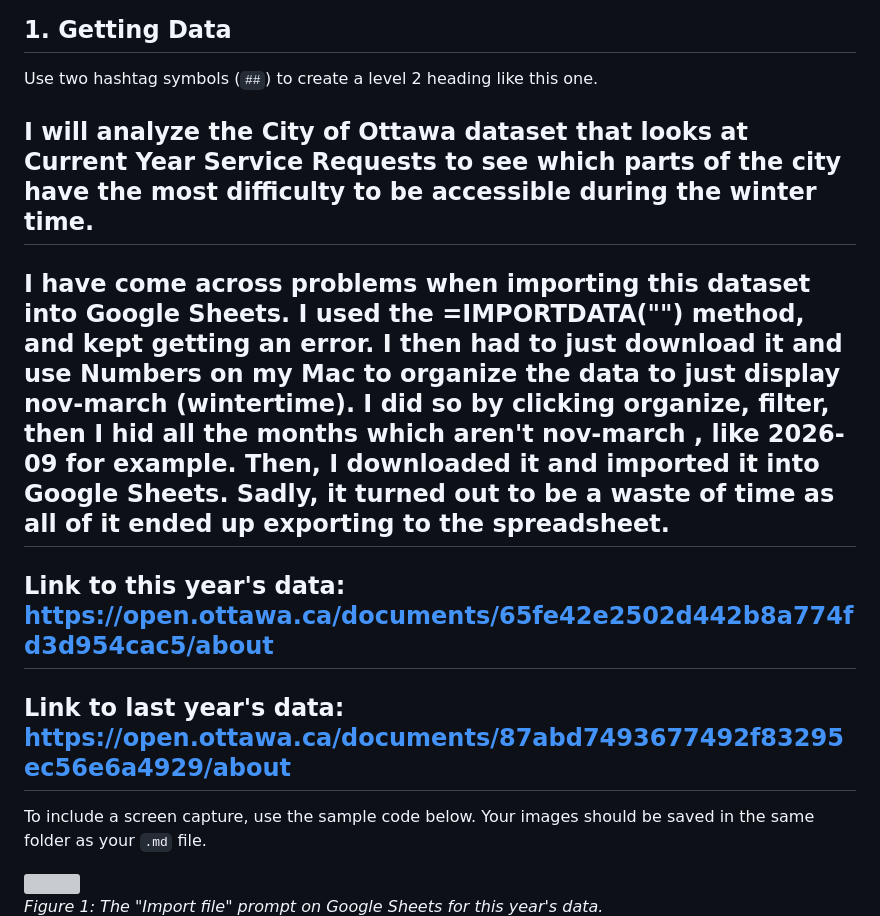
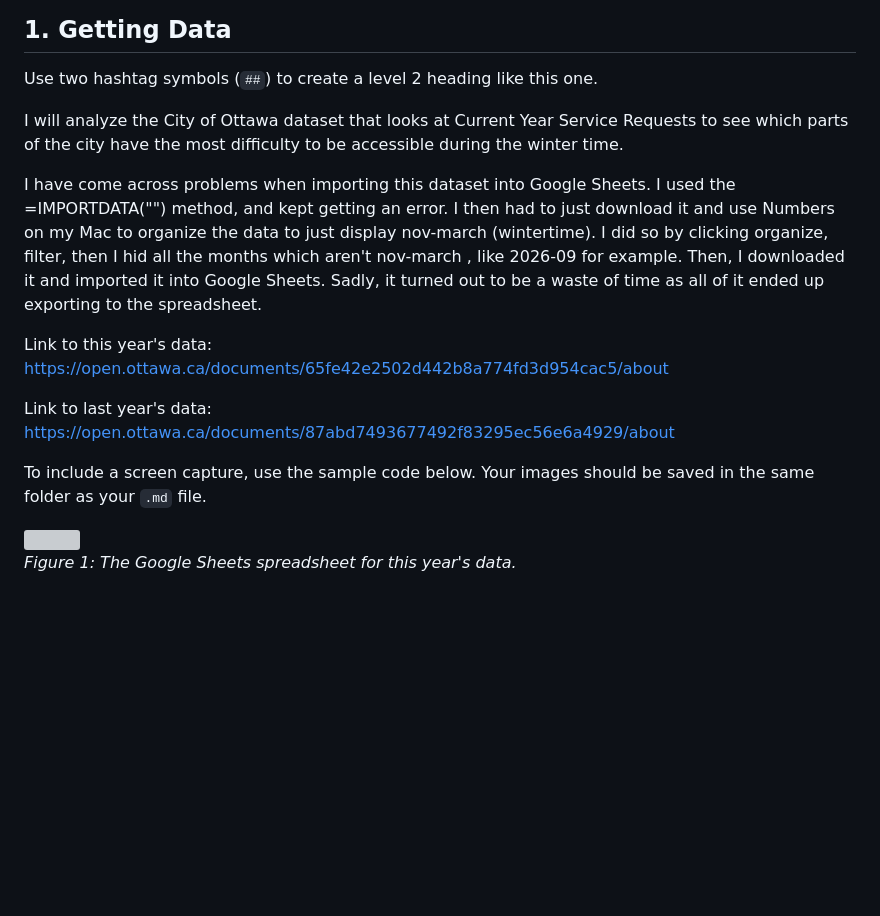
Before and after one commit to Andy34M/mpad_2003_deliverable_2, a Markdown page: popescu_mpad_2003_deliverable_2.md, the part around one of its changes. Drawn GitHub-style; blank space fills up the shorter version; grey boxes are pictures that could not be loaded.

```diff
--- a/popescu_mpad_2003_deliverable_2.md
+++ b/popescu_mpad_2003_deliverable_2.md
@@ -27,17 +24,18 @@ And to create an unordered list, we simply put a star (`*`) before each item.
 ## 1. Getting Data
 
 Use two hashtag symbols (`##`) to create a level 2 heading like this one.
-## I will analyze the City of Ottawa dataset that looks at Current Year Service Requests to see which parts of the city have the most difficulty to be accessible during the winter time.
 
-## I have come across problems when importing this dataset into Google Sheets. I used the =IMPORTDATA("") method, and kept getting an error. I then had to just download it and use Numbers on my Mac to organize the data to just display nov-march (wintertime). I did so by clicking organize, filter, then I hid all the months which aren't nov-march , like 2026-09 for example. Then, I downloaded it and imported it into Google Sheets. Sadly, it turned out to be a waste of time as all of it ended up exporting to the spreadsheet.
+I will analyze the City of Ottawa dataset that looks at Current Year Service Requests to see which parts of the city have the most difficulty to be accessible during the winter time.
 
-## Link to this year's data: https://open.ottawa.ca/documents/65fe42e2502d442b8a774fd3d954cac5/about
+I have come across problems when importing this dataset into Google Sheets. I used the =IMPORTDATA("") method, and kept getting an error. I then had to just download it and use Numbers on my Mac to organize the data to just display nov-march (wintertime). I did so by clicking organize, filter, then I hid all the months which aren't nov-march , like 2026-09 for example. Then, I downloaded it and imported it into Google Sheets. Sadly, it turned out to be a waste of time as all of it ended up exporting to the spreadsheet.
 
-## Link to last year's data: https://open.ottawa.ca/documents/87abd7493677492f83295ec56e6a4929/about
+Link to this year's data: https://open.ottawa.ca/documents/65fe42e2502d442b8a774fd3d954cac5/about
+
+Link to last year's data: https://open.ottawa.ca/documents/87abd7493677492f83295ec56e6a4929/about
 
 
 To include a screen capture, use the sample code below. Your images should be saved in the same folder as your `.md` file.
 
 ![](Screenshot_1.png)<br>
-*Figure 1: The "Import file" prompt on Google Sheets for this year's data.*
+*Figure 1: The Google Sheets spreadsheet for this year's data.*
 ![](Screenshot_2.png)<br>
```
Also changed, not shown: other parts of popescu_mpad_2003_deliverable_2.md (+15 -11 lines), Screenshot_3.png (added), Screenshot_4.png (added), Screenshot_5.png (added).
